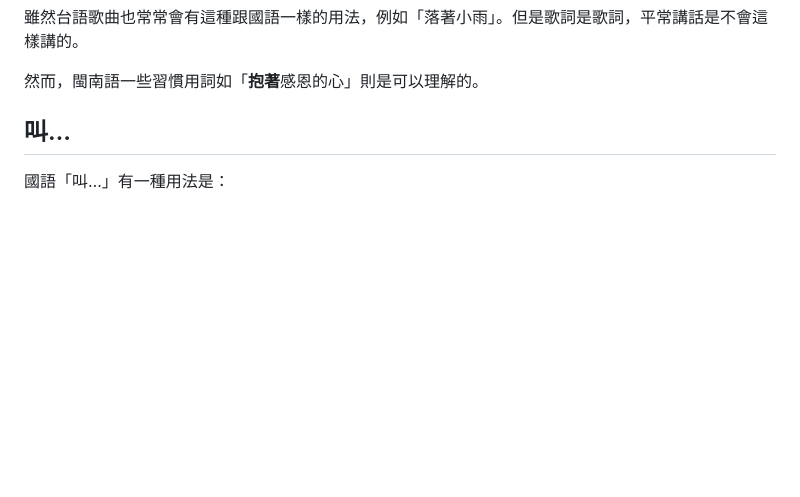
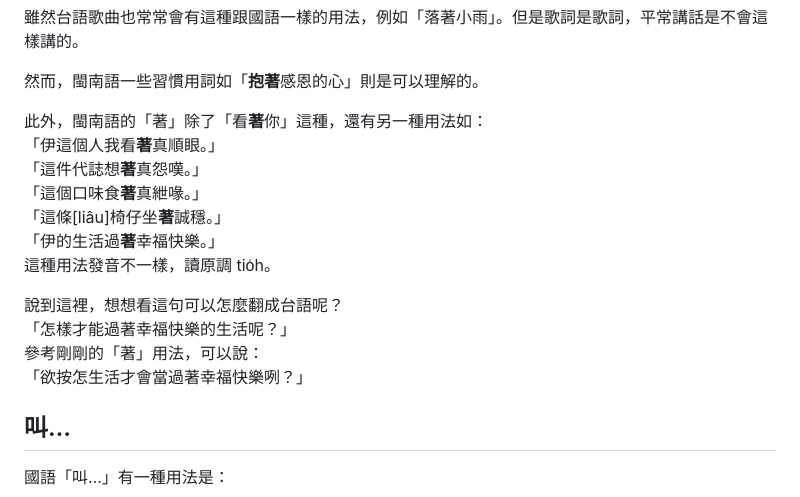
Before and after one commit to minnan-research/minnan-research.github.io, a Markdown page: docs/mistranslation/index.md, the part around the change. Drawn GitHub-style; blank space fills up the shorter version.

```diff
--- a/docs/mistranslation/index.md
+++ b/docs/mistranslation/index.md
@@ -93,6 +93,19 @@
 雖然台語歌曲也常常會有這種跟國語一樣的用法，例如「落著小雨」。但是歌詞是歌詞，平常講話是不會這樣講的。
 
 然而，閩南語一些習慣用詞如「**抱著**感恩的心」則是可以理解的。
+
+此外，閩南語的「著」除了「看**著**你」這種，還有另一種用法如：
+「伊這個人我看**著**真順眼。」
+「這件代誌想**著**真怨嘆。」
+「這個口味食**著**真紲喙。」
+「這條[liâu]椅仔坐**著**誠穩。」
+「伊的生活過**著**幸福快樂。」
+這種用法發音不一樣，讀原調 tio̍h。
+
+說到這裡，想想看這句可以怎麼翻成台語呢？
+「怎樣才能過著幸福快樂的生活呢？」
+參考剛剛的「著」用法，可以說：
+「欲按怎生活才會當過著幸福快樂咧？」
 
 ## 叫…
 
```
